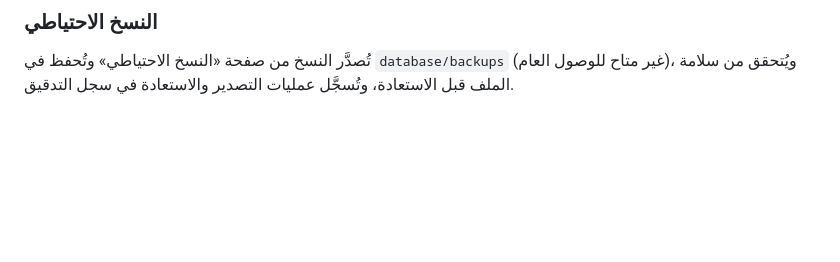
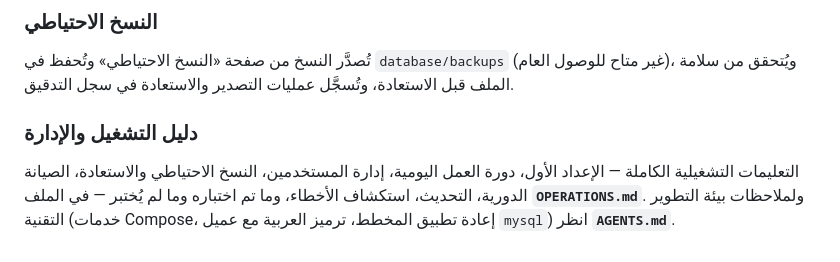
Before and after one commit to ibra77353/princenew, a Markdown page: README.md, the part around the change. GitHub-like rendering; blank space fills up the shorter version.

Commit message:
إضافة وتوثيق دليل التشغيل والإدارة OPERATIONS.md
Co-authored-by: base44-builder[bot] <245833847+base44-builder[bot]@users.noreply.github.com>

```diff
--- a/README.md
+++ b/README.md
@@ -647,3 +647,8 @@ docker compose -f docker-compose.base44.yml up -d --build
 ### النسخ الاحتياطي
 تُصدَّر النسخ من صفحة «النسخ الاحتياطي» وتُحفظ في `database/backups` (غير متاح للوصول العام)،
 ويُتحقق من سلامة الملف قبل الاستعادة، وتُسجَّل عمليات التصدير والاستعادة في سجل التدقيق.
+
+### دليل التشغيل والإدارة
+التعليمات التشغيلية الكاملة — الإعداد الأول، دورة العمل اليومية، إدارة المستخدمين، النسخ الاحتياطي والاستعادة،
+الصيانة الدورية، التحديث، استكشاف الأخطاء، وما تم اختباره وما لم يُختبر — في الملف **`OPERATIONS.md`**.
+ولملاحظات بيئة التطوير التقنية (خدمات Compose، إعادة تطبيق المخطط، ترميز العربية مع عميل `mysql`) انظر **`AGENTS.md`**.
```
Also changed, not shown: AGENTS.md (+2 -0 lines), OPERATIONS.md (added, +202 -0 lines).
